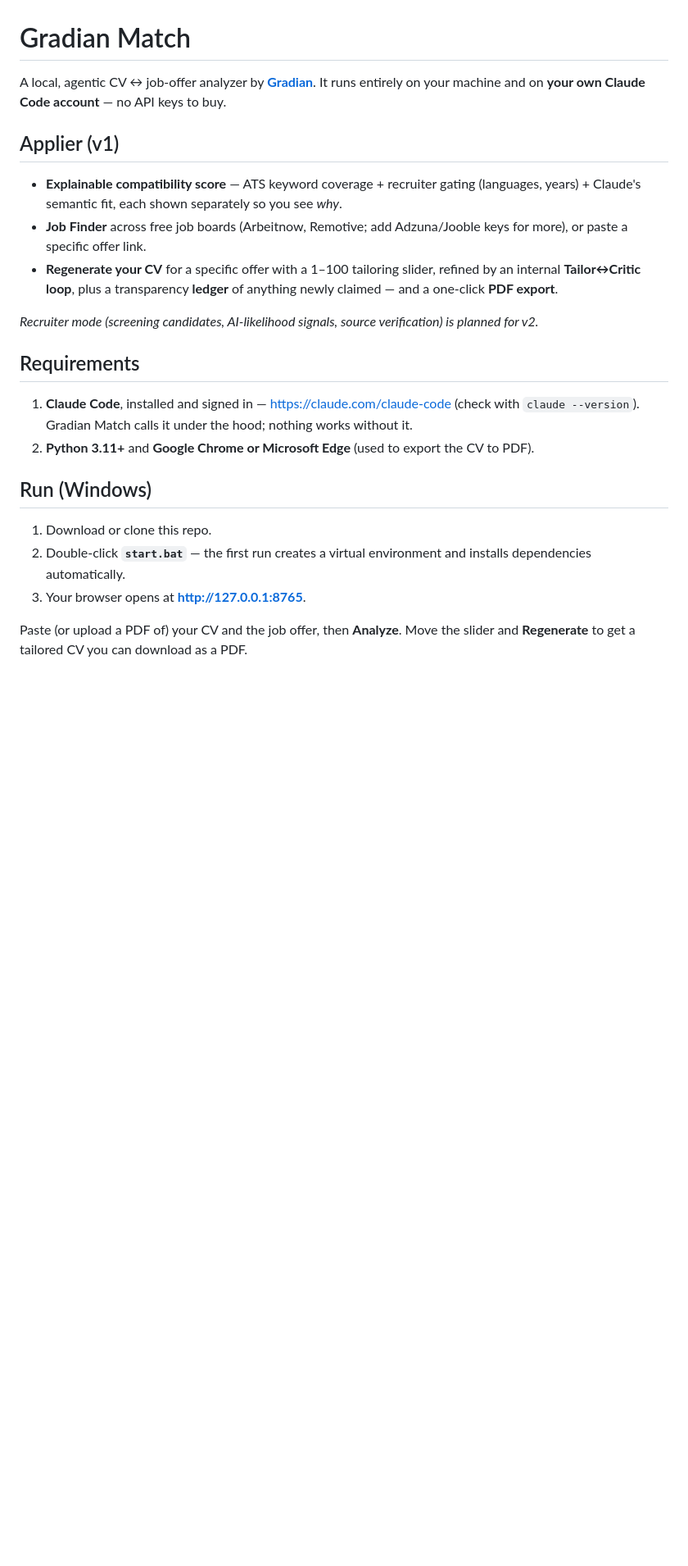
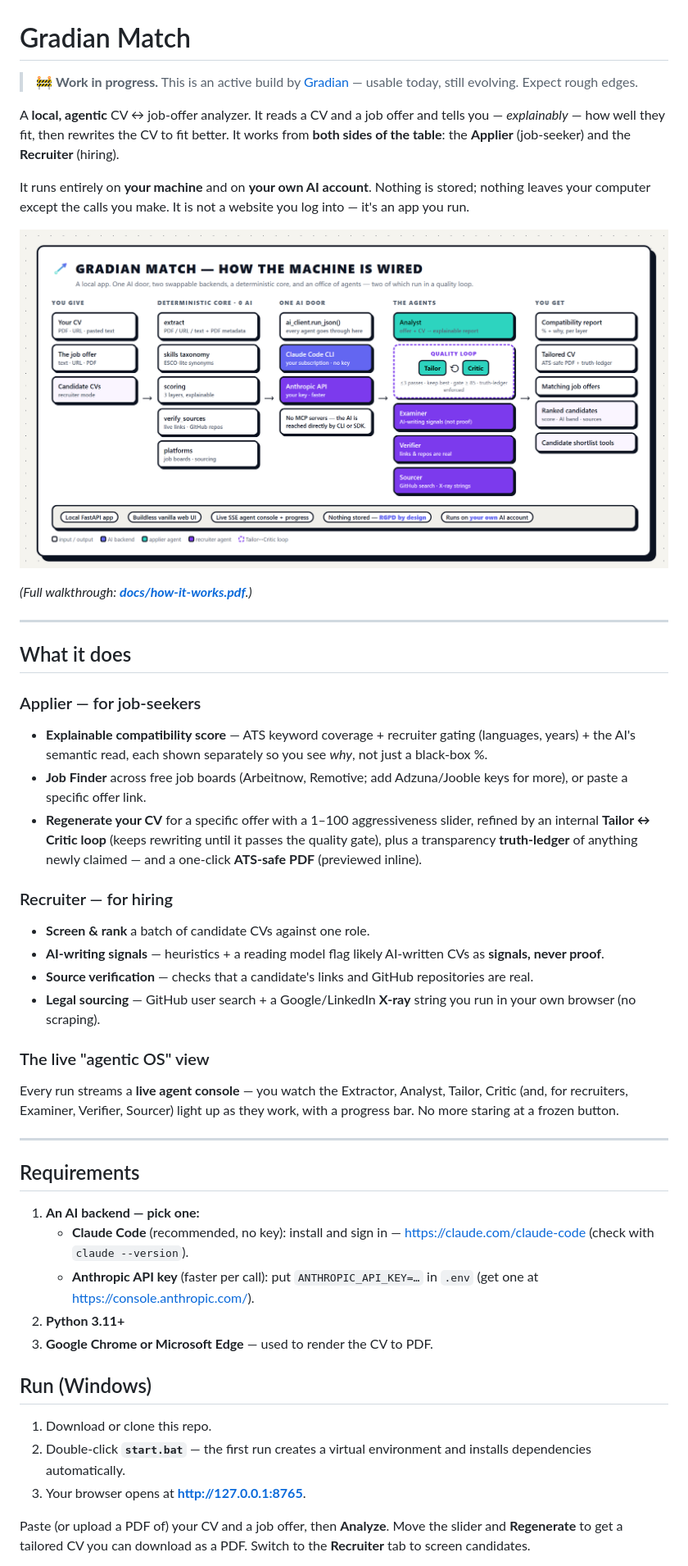
Before and after one commit to Arekusumt/gradian-match, a Markdown page: README.md, the part around one of its changes. Shown at 82% size. Drawn GitHub-style; pictures changed too: docs/system-map.png (added); blank space fills up the shorter version.

```diff
--- a/README.md
+++ b/README.md
@@ -1,24 +1,48 @@
 # Gradian Match
 
-A local, agentic CV ↔ job-offer analyzer by **[Gradian](https://gradiangrowth.com)**.
-It runs entirely on your machine and on **your own Claude Code account** — no API keys to buy.
+> 🚧 **Work in progress.** This is an active build by [Gradian](https://gradiangrowth.com) — usable today, still evolving. Expect rough edges.
 
-## Applier (v1)
-- **Explainable compatibility score** — ATS keyword coverage + recruiter gating (languages, years) + Claude's semantic fit, each shown separately so you see *why*.
+A **local, agentic** CV ↔ job-offer analyzer. It reads a CV and a job offer and tells you — *explainably* — how well they fit, then rewrites the CV to fit better. It works from **both sides of the table**: the **Applier** (job-seeker) and the **Recruiter** (hiring).
+
+It runs entirely on **your machine** and on **your own AI account**. Nothing is stored; nothing leaves your computer except the calls you make. It is not a website you log into — it's an app you run.
+
+![How Gradian Match is wired](docs/system-map.png)
+
+*(Full walkthrough: **[docs/how-it-works.pdf](docs/how-it-works.pdf)**.)*
+
+---
+
+## What it does
+
+### Applier — for job-seekers
+- **Explainable compatibility score** — ATS keyword coverage + recruiter gating (languages, years) + the AI's semantic read, each shown separately so you see *why*, not just a black-box %.
 - **Job Finder** across free job boards (Arbeitnow, Remotive; add Adzuna/Jooble keys for more), or paste a specific offer link.
-- **Regenerate your CV** for a specific offer with a 1–100 tailoring slider, refined by an internal **Tailor↔Critic loop**, plus a transparency **ledger** of anything newly claimed — and a one-click **PDF export**.
+- **Regenerate your CV** for a specific offer with a 1–100 aggressiveness slider, refined by an internal **Tailor ↔ Critic loop** (keeps rewriting until it passes the quality gate), plus a transparency **truth-ledger** of anything newly claimed — and a one-click **ATS-safe PDF** (previewed inline).
 
-*Recruiter mode (screening candidates, AI-likelihood signals, source verification) is planned for v2.*
+### Recruiter — for hiring
+- **Screen & rank** a batch of candidate CVs against one role.
+- **AI-writing signals** — heuristics + a reading model flag likely AI-written CVs as **signals, never proof**.
+- **Source verification** — checks that a candidate's links and GitHub repositories are real.
+- **Legal sourcing** — GitHub user search + a Google/LinkedIn **X-ray** string you run in your own browser (no scraping).
+
+### The live "agentic OS" view
+Every run streams a **live agent console** — you watch the Extractor, Analyst, Tailor, Critic (and, for recruiters, Examiner, Verifier, Sourcer) light up as they work, with a progress bar. No more staring at a frozen button.
+
+---
 
 ## Requirements
-1. **Claude Code**, installed and signed in — https://claude.com/claude-code
-   (check with `claude --version`). Gradian Match calls it under the hood; nothing works without it.
-2. **Python 3.11+** and **Google Chrome or Microsoft Edge** (used to export the CV to PDF).
+
+1. **An AI backend — pick one:**
+   - **Claude Code** (recommended, no key): install and sign in — https://claude.com/claude-code (check with `claude --version`).
+   - **Anthropic API key** (faster per call): put `ANTHROPIC_API_KEY=…` in `.env` (get one at https://console.anthropic.com/).
+2. **Python 3.11+**
+3. **Google Chrome or Microsoft Edge** — used to render the CV to PDF.
 
 ## Run (Windows)
+
 1. Download or clone this repo.
 2. Double-click **`start.bat`** — the first run creates a virtual environment and installs dependencies automatically.
 3. Your browser opens at **http://127.0.0.1:8765**.
 
-Paste (or upload a PDF of) your CV and the job offer, then **Analyze**. Move the slider and **Regenerate** to get a tailored CV you can download as a PDF.
+Paste (or upload a PDF of) your CV and a job offer, then **Analyze**. Move the slider and **Regenerate** to get a tailored CV you can download as a PDF. Switch to the **Recruiter** tab to screen candidates.
 
```
Also changed, not shown: other parts of README.md (+26 -5 lines), 5 other files.
